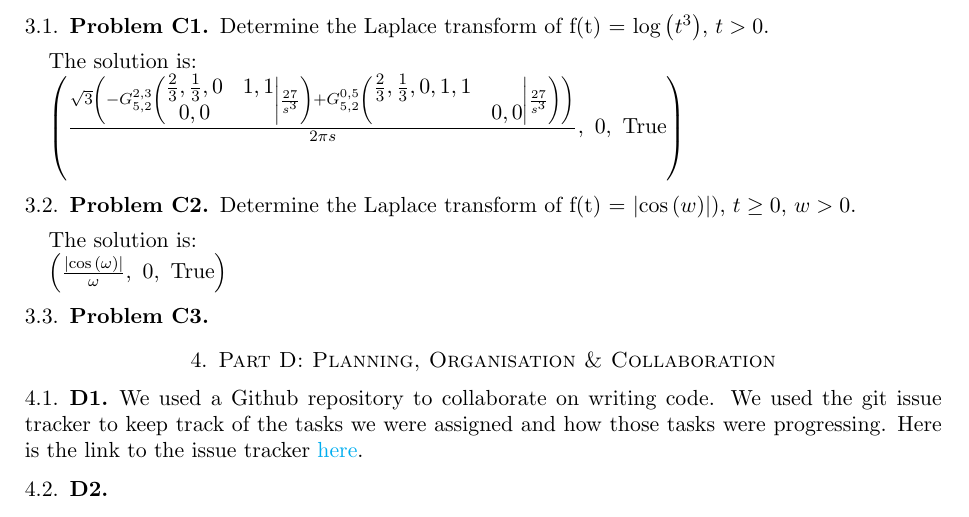
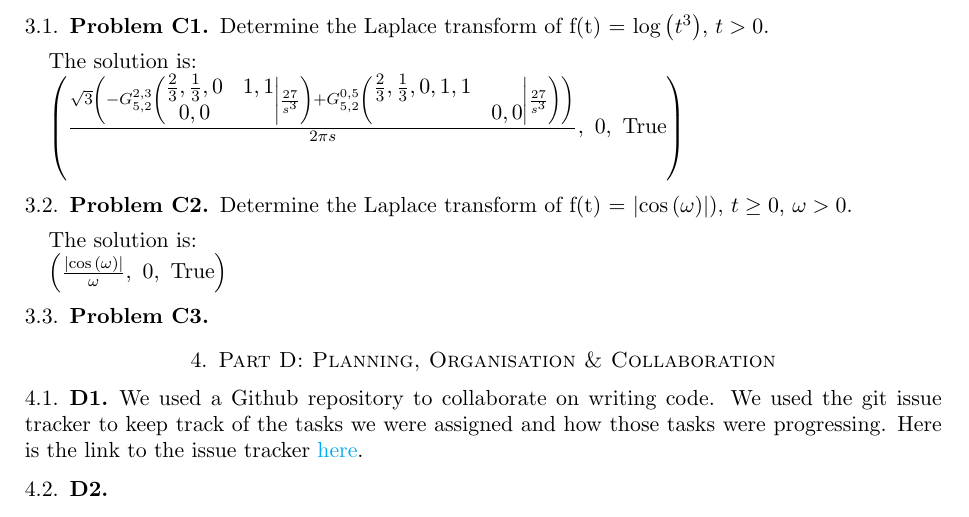
Before and after one commit to dlim04/ELE2024-Control-Coursework, a LaTeX paper (Report/main.tex, which reads Report/Part C/Problem C2.tex): part of page 3 of 3, cut so that both start at the same text. Compiled offline with pdfLaTeX.

Commit message:
Replaced w with omega in markup

```diff
--- a/Report/Part C/Problem C2.tex
+++ b/Report/Part C/Problem C2.tex
@@ -1,4 +1,4 @@
-\subsection{Problem C2} Determine the Laplace transform of f(t) = \(\left|{\cos{\left(w \right)}}\right|)\), \(t \geq 0\), \(w > 0\).
+\subsection{Problem C2} Determine the Laplace transform of f(t) = \(\left|{\cos{\left(\omega \right)}}\right|)\), \(t \geq 0\), \(\omega > 0\).
 
     \medskip
     The solution is:
```
